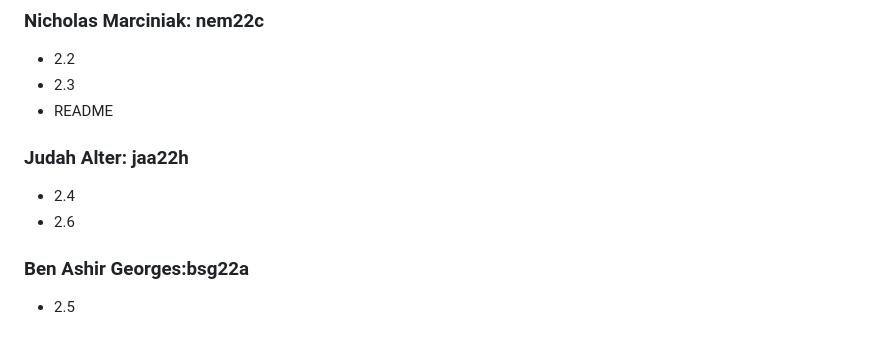
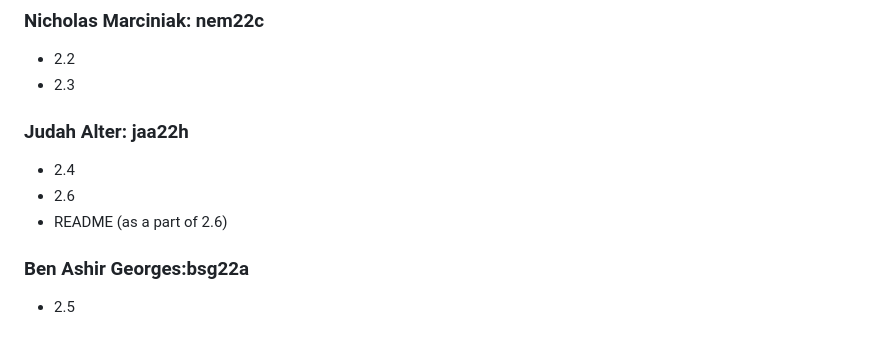
Before and after one commit to CaydenConn/cis4930-sp26-django-project-group-05, a Markdown page: README.md, the part around the change. Drawn GitHub-style.

```diff
--- a/README.md
+++ b/README.md
@@ -26,10 +26,10 @@ This Django web application explores a dataset of movies sourced from IMDb, cont
 ### Nicholas Marciniak: nem22c
 - 2.2
 - 2.3
-- README
 ### Judah Alter: jaa22h
 - 2.4
 - 2.6
+- README (as a part of 2.6)
 ### Ben Ashir Georges:bsg22a
 - 2.5
 
```
